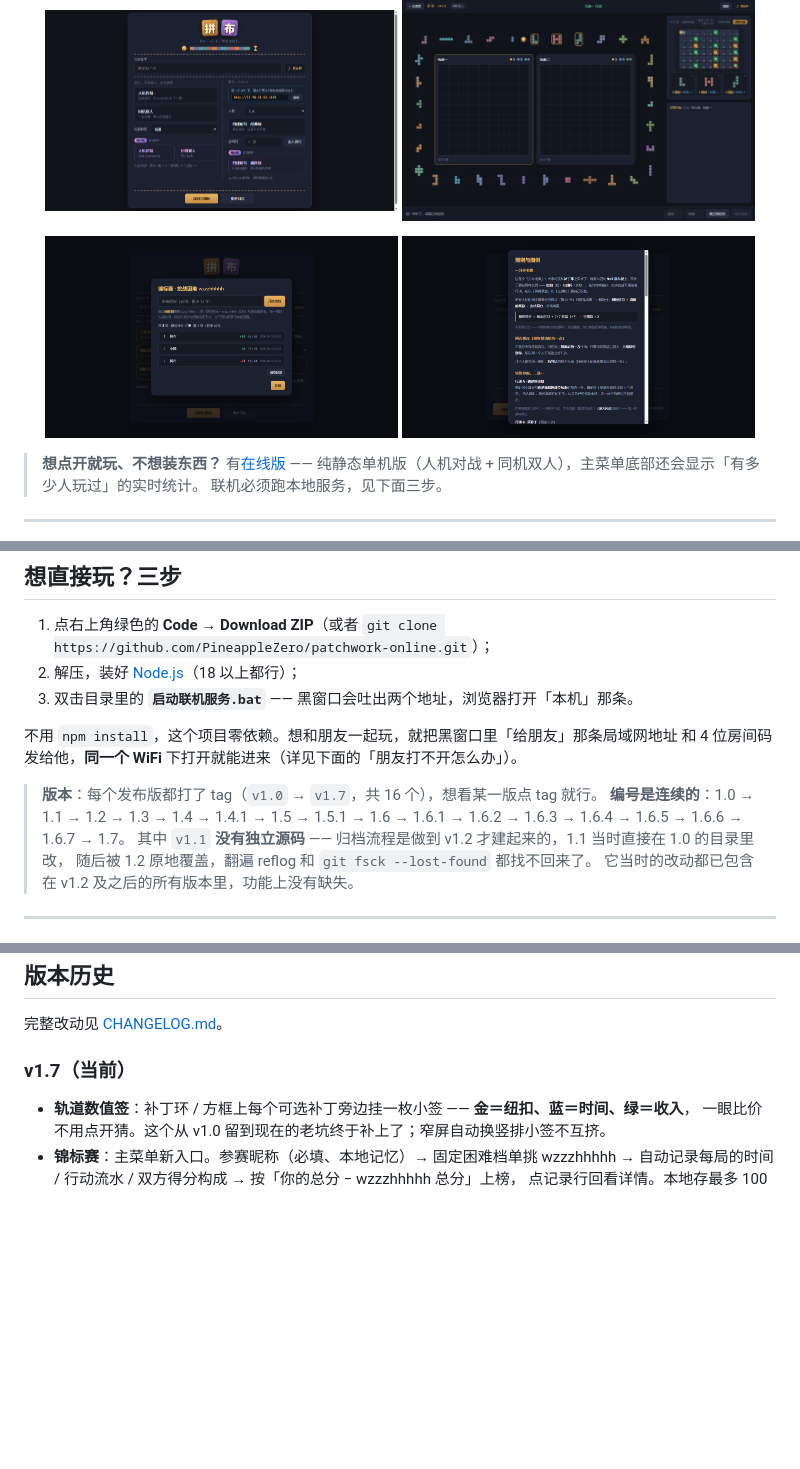
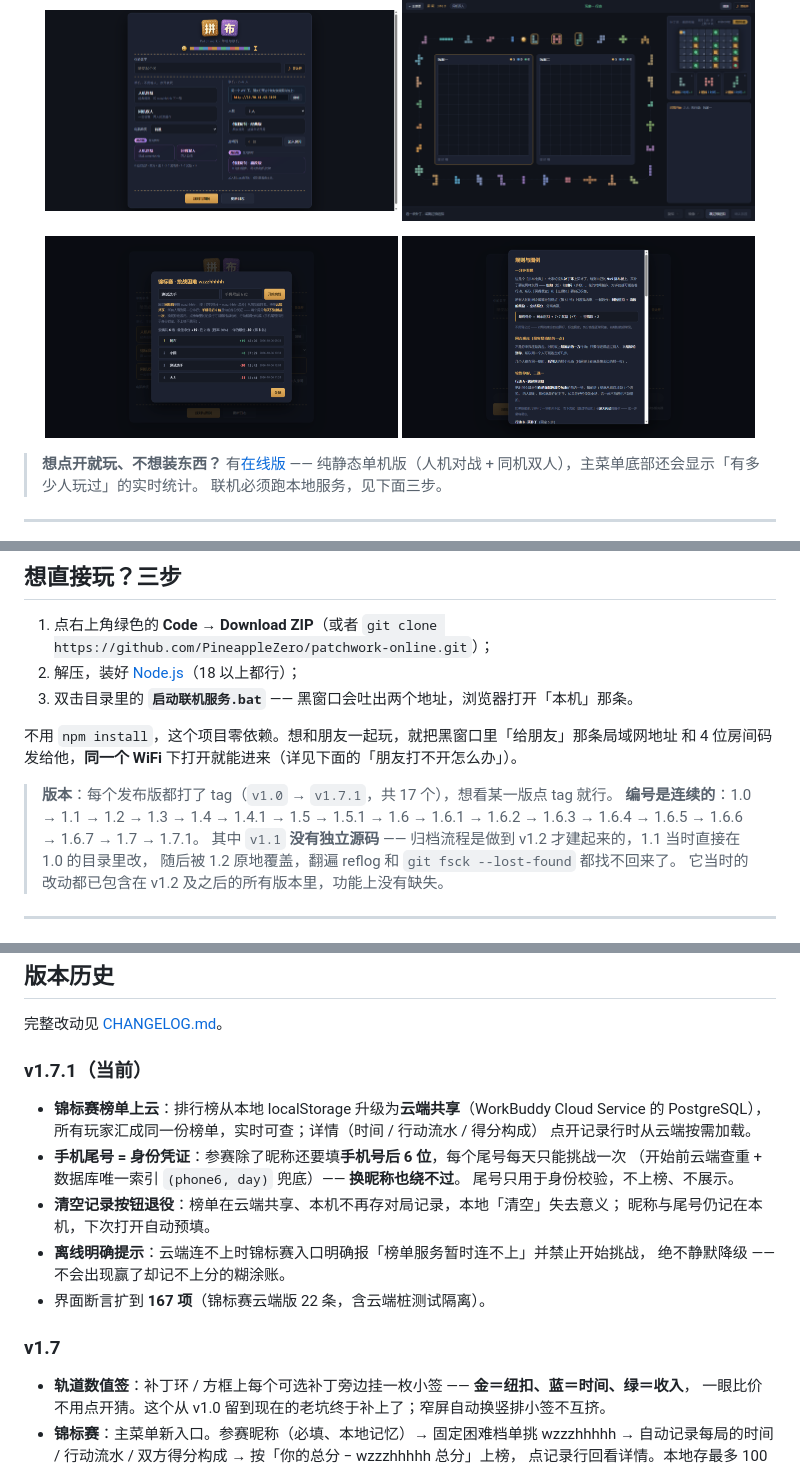
Before and after one commit to PineappleZero/patchwork-online, a Markdown page: README.md, 3 parts joined by grey strips. Drawn GitHub-style; pictures changed too: docs/screenshots/tourney.png; blank space fills up the shorter version.

```diff
--- a/README.md
+++ b/README.md
@@ -29,8 +29,8 @@
 不用 `npm install`，这个项目零依赖。想和朋友一起玩，就把黑窗口里「给朋友」那条局域网地址
 和 4 位房间码发给他，**同一个 WiFi** 下打开就能进来（详见下面的「朋友打不开怎么办」）。
 
-> **版本**：每个发布版都打了 tag（`v1.0` → `v1.7`，共 16 个），想看某一版点 tag 就行。
-> **编号是连续的**：1.0 → 1.1 → 1.2 → 1.3 → 1.4 → 1.4.1 → 1.5 → 1.5.1 → 1.6 → 1.6.1 → 1.6.2 → 1.6.3 → 1.6.4 → 1.6.5 → 1.6.6 → 1.6.7 → 1.7。
+> **版本**：每个发布版都打了 tag（`v1.0` → `v1.7.1`，共 17 个），想看某一版点 tag 就行。
+> **编号是连续的**：1.0 → 1.1 → 1.2 → 1.3 → 1.4 → 1.4.1 → 1.5 → 1.5.1 → 1.6 → 1.6.1 → 1.6.2 → 1.6.3 → 1.6.4 → 1.6.5 → 1.6.6 → 1.6.7 → 1.7 → 1.7.1。
 > 其中 `v1.1` **没有独立源码** —— 归档流程是做到 v1.2 才建起来的，1.1 当时直接在 1.0 的目录里改，
 > 随后被 1.2 原地覆盖，翻遍 reflog 和 `git fsck --lost-found` 都找不回来了。
 > 它当时的改动都已包含在 v1.2 及之后的所有版本里，功能上没有缺失。
@@ -296,7 +296,21 @@ node probe-frame.js
 
 完整改动见 [CHANGELOG.md](CHANGELOG.md)。
 
-### v1.7（当前）
+### v1.7.1（当前）
+
+- **锦标赛榜单上云**：排行榜从本地 localStorage 升级为**云端共享**（WorkBuddy Cloud Service
+  的 PostgreSQL），所有玩家汇成同一份榜单，实时可查；详情（时间 / 行动流水 / 得分构成）
+  点开记录行时从云端按需加载。
+- **手机尾号 = 身份凭证**：参赛除了昵称还要填**手机号后 6 位**，每个尾号每天只能挑战一次
+  （开始前云端查重 + 数据库唯一索引 `(phone6, day)` 兜底）—— **换昵称也绕不过**。
+  尾号只用于身份校验，不上榜、不展示。
+- **清空记录按钮退役**：榜单在云端共享、本机不再存对局记录，本地「清空」失去意义；
+  昵称与尾号仍记在本机，下次打开自动预填。
+- **离线明确提示**：云端连不上时锦标赛入口明确报「榜单服务暂时连不上」并禁止开始挑战，
+  绝不静默降级 —— 不会出现赢了却记不上分的糊涂账。
+- 界面断言扩到 **167 项**（锦标赛云端版 22 条，含云端桩测试隔离）。
+
+### v1.7
 
 - **轨道数值签**：补丁环 / 方框上每个可选补丁旁边挂一枚小签 —— **金＝纽扣、蓝＝时间、绿＝收入**，
   一眼比价不用点开猜。这个从 v1.0 留到现在的老坑终于补上了；窄屏自动换竖排小签不互挤。
```
Also changed, not shown: other parts of README.md (+3 -3 lines), CHANGELOG.md (+40 -0 lines), 10 other files.
